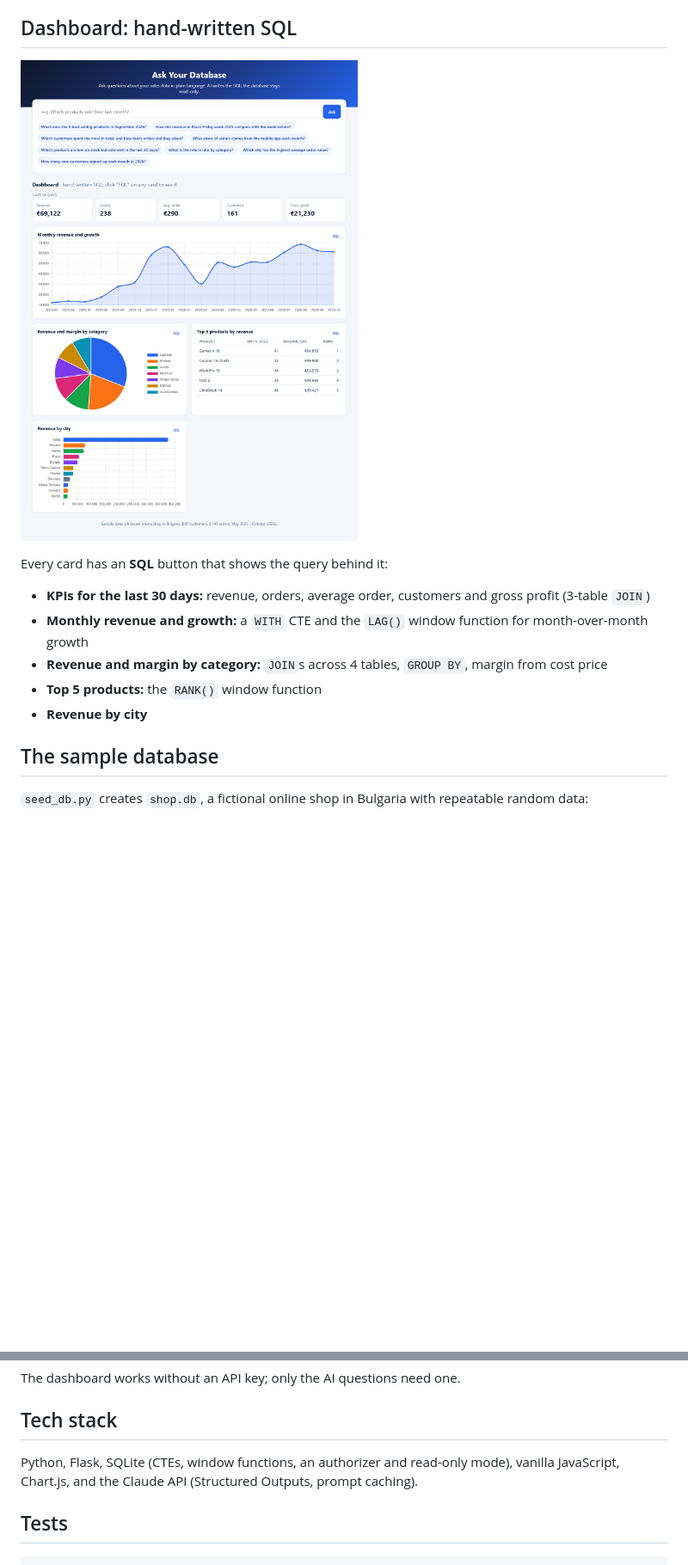
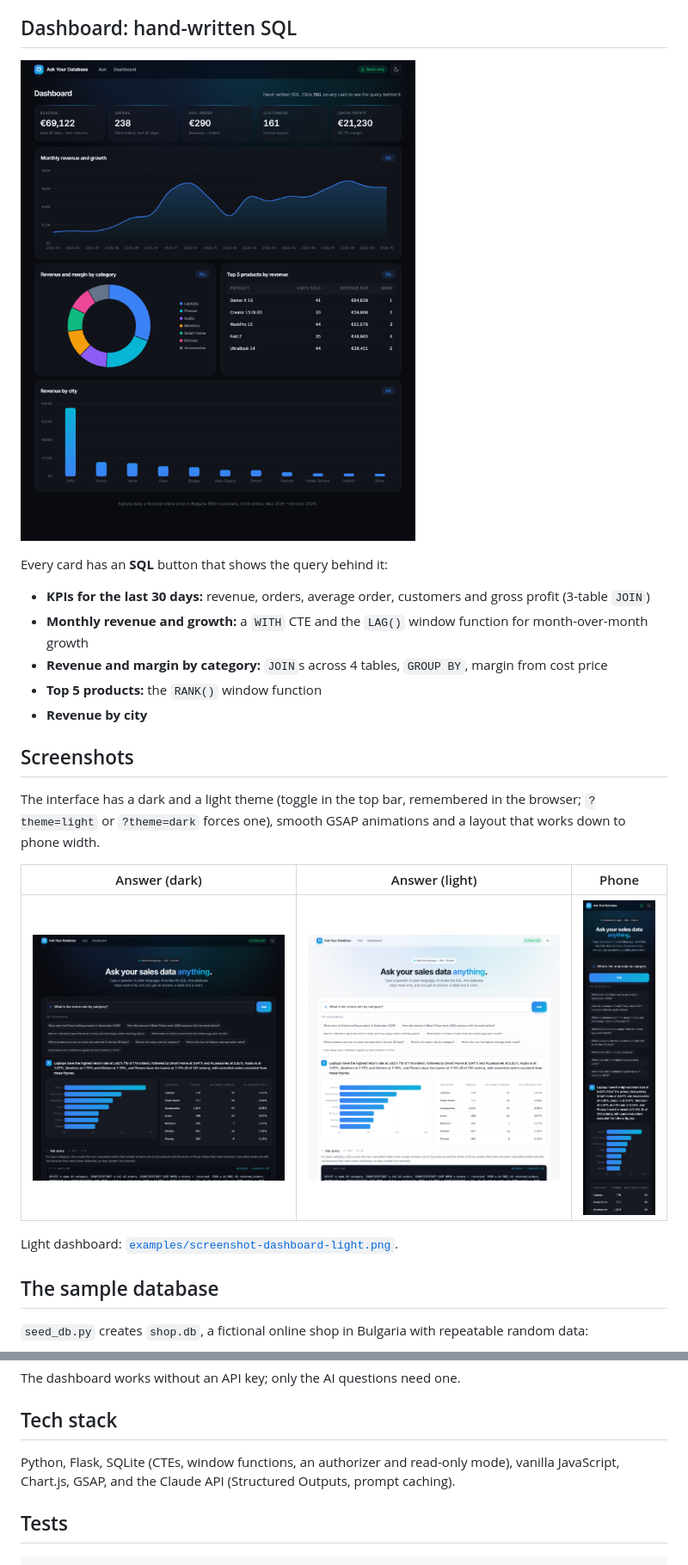
Before and after one commit to momchilborisov05-eng/ask-your-database, a Markdown page: README.md, 2 parts joined by grey strips. Shown at 86% size. Drawn GitHub-style; pictures changed too: examples/screenshot-answer-light.png (added), examples/screenshot-answer.png, examples/screenshot-dashboard.png; blank space fills up the shorter version.

```diff
--- a/README.md
+++ b/README.md
@@ -55,6 +55,16 @@ Every card has an **SQL** button that shows the query behind it:
 - **Top 5 products:** the `RANK()` window function
 - **Revenue by city**
 
+## Screenshots
+
+The interface has a dark and a light theme (toggle in the top bar, remembered in the browser; `?theme=light` or `?theme=dark` forces one), smooth GSAP animations and a layout that works down to phone width.
+
+| Answer (dark) | Answer (light) | Phone |
+|---|---|---|
+| ![Answer, dark theme](examples/screenshot-answer.png) | ![Answer, light theme](examples/screenshot-answer-light.png) | ![Phone, 390 px](examples/screenshot-mobile.png) |
+
+Light dashboard: [`examples/screenshot-dashboard-light.png`](examples/screenshot-dashboard-light.png).
+
 ## The sample database
 
 `seed_db.py` creates `shop.db`, a fictional online shop in Bulgaria with repeatable random data:
@@ -87,7 +97,7 @@ The dashboard works without an API key; only the AI questions need one.
 
 ## Tech stack
 
-Python, Flask, SQLite (CTEs, window functions, an authorizer and read-only mode), vanilla JavaScript, Chart.js, and the Claude API (Structured Outputs, prompt caching).
+Python, Flask, SQLite (CTEs, window functions, an authorizer and read-only mode), vanilla JavaScript, Chart.js, GSAP, and the Claude API (Structured Outputs, prompt caching).
 
 ## Tests
 
```
Also changed, not shown: examples/screenshot-dashboard-light.png (added), 3 other files.
